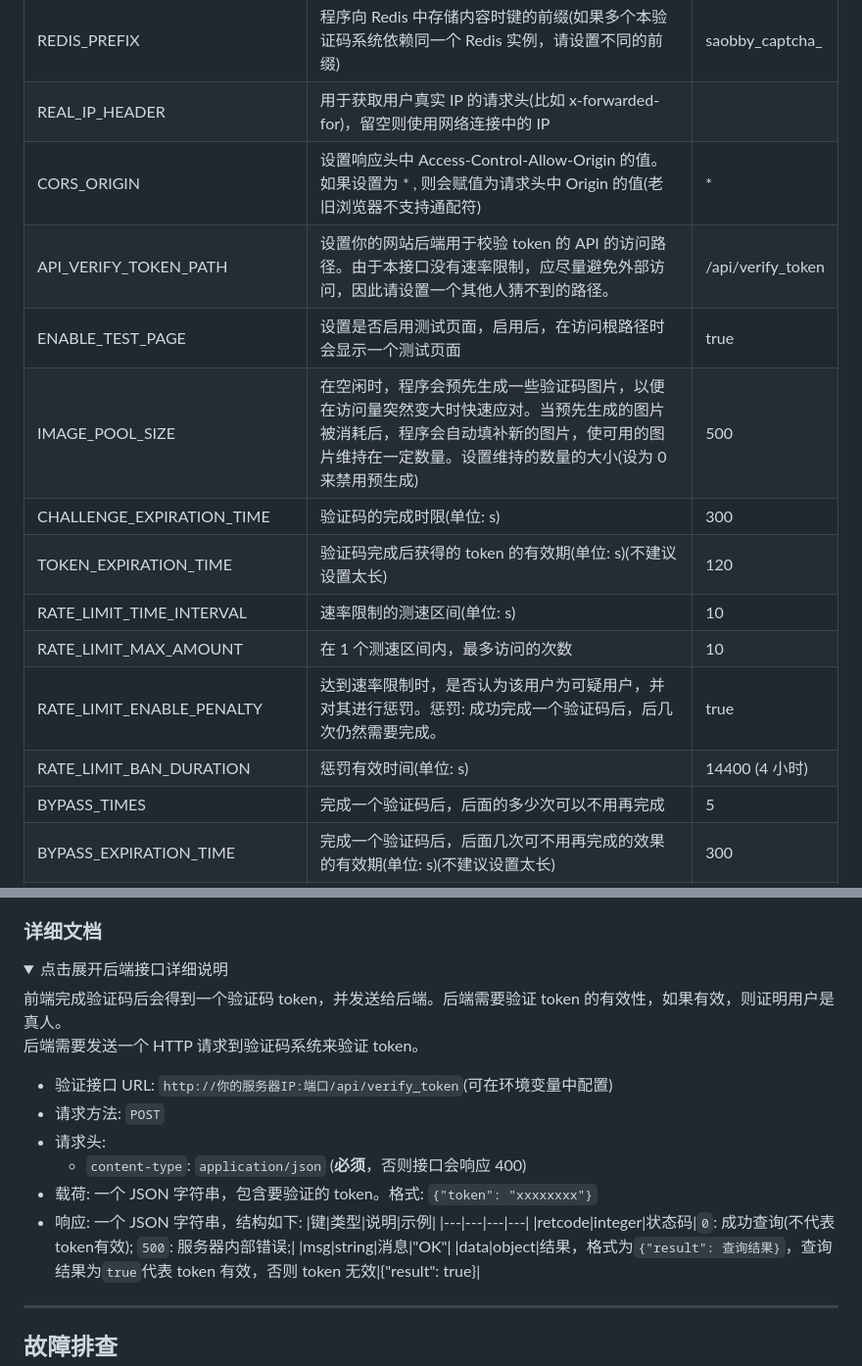
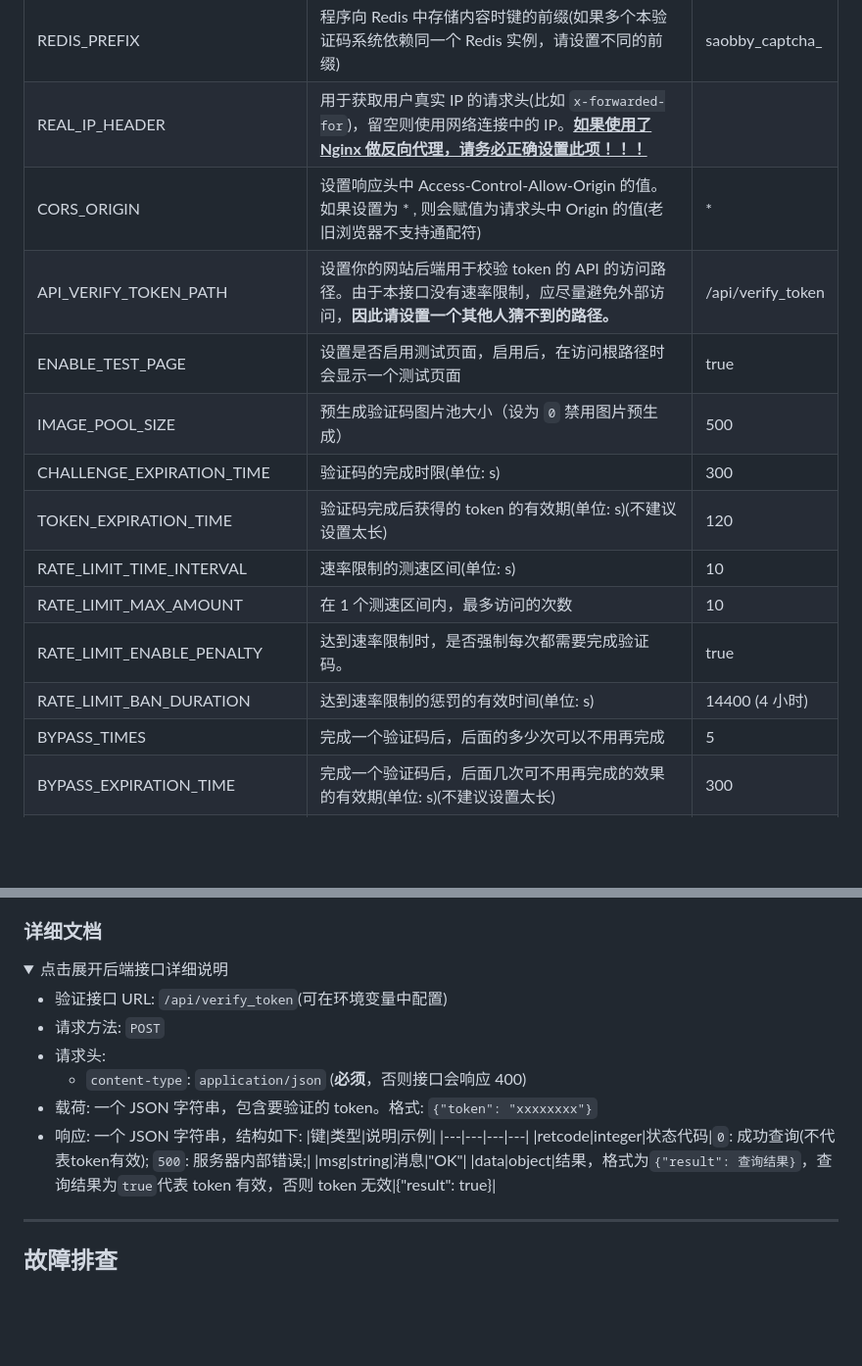
Before and after one commit to Saobby/SaobbyCAPTCHA-V3, a Markdown page: README.md, 2 parts joined by grey strips. Shown at 98% size. Rendered like a GitHub page; folded sections open; blank space fills up the shorter version.

```diff
--- a/README.md
+++ b/README.md
@@ -116,17 +115,17 @@ docker run -d \
   |REDIS_RETRY_ON_TIMEOUT|Redis 请求超时时，是否重试|true|
   |REDIS_MAX_CONNECTIONS|Redis 连接池的最大连接数|1024|
   |REDIS_PREFIX|程序向 Redis 中存储内容时键的前缀(如果多个本验证码系统依赖同一个 Redis 实例，请设置不同的前缀)|saobby_captcha_|
-  |REAL_IP_HEADER|用于获取用户真实 IP 的请求头(比如 x-forwarded-for)，留空则使用网络连接中的 IP| |
+  |REAL_IP_HEADER|用于获取用户真实 IP 的请求头(比如 `x-forwarded-for`)，留空则使用网络连接中的 IP。**<u>如果使用了 Nginx 做反向代理，请务必正确设置此项！！！</u>**| |
   |CORS_ORIGIN|设置响应头中 Access-Control-Allow-Origin 的值。如果设置为 * , 则会赋值为请求头中 Origin 的值(老旧浏览器不支持通配符)|*|
-  |API_VERIFY_TOKEN_PATH|设置你的网站后端用于校验 token 的 API 的访问路径。由于本接口没有速率限制，应尽量避免外部访问，因此请设置一个其他人猜不到的路径。|/api/verify_token|
+  |API_VERIFY_TOKEN_PATH|设置你的网站后端用于校验 token 的 API 的访问路径。由于本接口没有速率限制，应尽量避免外部访问，**因此请设置一个其他人猜不到的路径。**|/api/verify_token|
   |ENABLE_TEST_PAGE|设置是否启用测试页面，启用后，在访问根路径时会显示一个测试页面|true|
-  |IMAGE_POOL_SIZE|在空闲时，程序会预先生成一些验证码图片，以便在访问量突然变大时快速应对。当预先生成的图片被消耗后，程序会自动填补新的图片，使可用的图片维持在一定数量。设置维持的数量的大小(设为 0 来禁用预生成)|500|
+  |IMAGE_POOL_SIZE|预生成验证码图片池大小（设为 `0` 禁用图片预生成）|500|
   |CHALLENGE_EXPIRATION_TIME|验证码的完成时限(单位: s)|300|
   |TOKEN_EXPIRATION_TIME|验证码完成后获得的 token 的有效期(单位: s)(不建议设置太长)|120|
   |RATE_LIMIT_TIME_INTERVAL|速率限制的测速区间(单位: s)|10|
   |RATE_LIMIT_MAX_AMOUNT|在 1 个测速区间内，最多访问的次数|10|
-  |RATE_LIMIT_ENABLE_PENALTY|达到速率限制时，是否认为该用户为可疑用户，并对其进行惩罚。惩罚: 成功完成一个验证码后，后几次仍然需要完成。|true|
-  |RATE_LIMIT_BAN_DURATION|惩罚有效时间(单位: s)|14400 (4 小时)|
+  |RATE_LIMIT_ENABLE_PENALTY|达到速率限制时，是否强制每次都需要完成验证码。|true|
+  |RATE_LIMIT_BAN_DURATION|达到速率限制的惩罚的有效时间(单位: s)|14400 (4 小时)|
   |BYPASS_TIMES|完成一个验证码后，后面的多少次可以不用再完成|5|
   |BYPASS_EXPIRATION_TIME|完成一个验证码后，后面几次可不用再完成的效果的有效期(单位: s)(不建议设置太长)|300|
   |TIP_FONT_SIZE|提示文本图片的字体大小|30|
@@ -240,9 +239,7 @@ def verify_token(token: str) -> bool:
 <details>
   <summary>点击展开后端接口详细说明</summary>
 
-  前端完成验证码后会得到一个验证码 token，并发送给后端。后端需要验证 token 的有效性，如果有效，则证明用户是真人。
-  后端需要发送一个 HTTP 请求到验证码系统来验证 token。
-  - 验证接口 URL: `http://你的服务器IP:端口/api/verify_token`(可在环境变量中配置)
+  - 验证接口 URL: `/api/verify_token`(可在环境变量中配置)
   - 请求方法: `POST`
   - 请求头:
     + `content-type`: `application/json` (**必须**，否则接口会响应 400)
@@ -250,7 +247,7 @@ def verify_token(token: str) -> bool:
   - 响应: 一个 JSON 字符串，结构如下:
     |键|类型|说明|示例|
     |---|---|---|---|
-    |retcode|integer|状态码|`0`: 成功查询(不代表token有效); `500`: 服务器内部错误;|
+    |retcode|integer|状态代码|`0`: 成功查询(不代表token有效); `500`: 服务器内部错误;|
     |msg|string|消息|"OK"|
     |data|object|结果，格式为`{"result": 查询结果}`，查询结果为`true`代表 token 有效，否则 token 无效|{"result": true}|
 </details>
```
Also changed, not shown: other parts of README.md (+0 -1 lines).
